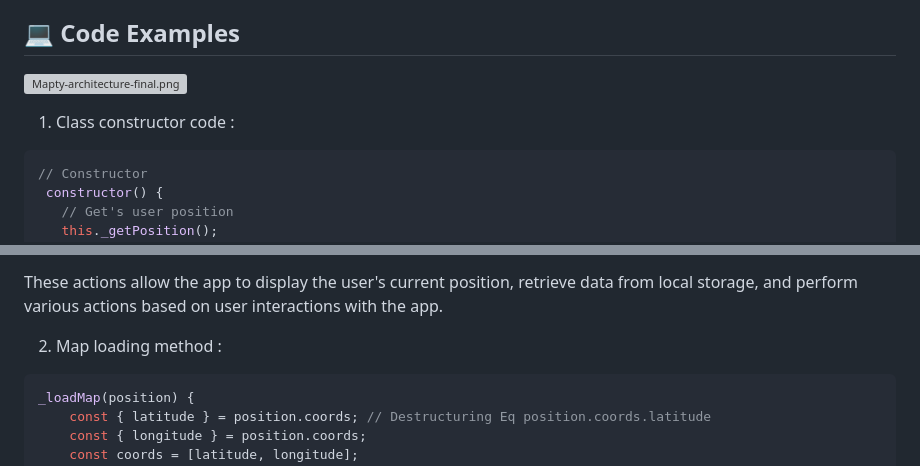
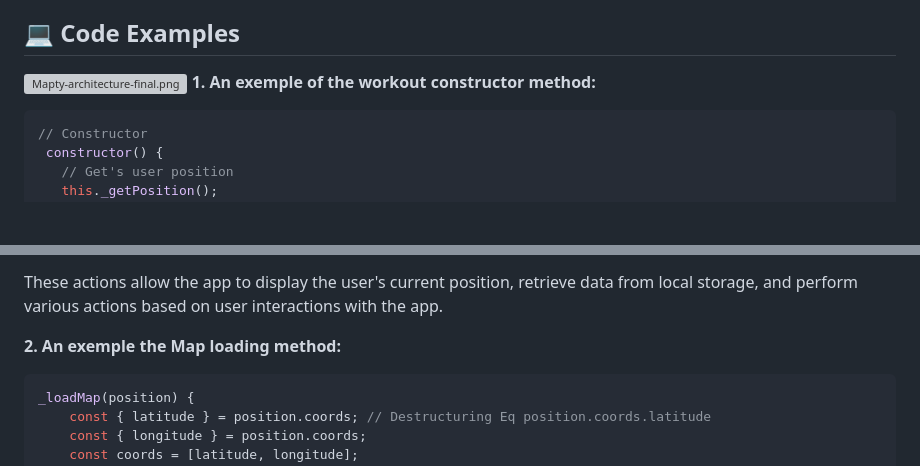
Before and after one commit to yacineXP/js-mapty-app, a Markdown page: README.md, 2 parts joined by grey strips. GitHub-like rendering; blank space fills up the shorter version; grey boxes are pictures that could not be loaded.

````diff
--- a/README.md
+++ b/README.md
@@ -50,7 +50,7 @@ The application also stores workout data locally using the localStorage API, so
 
 ## 💻 Code Examples
 [![Mapty-architecture-final.png](https://i.postimg.cc/VkGrsf49/Mapty-architecture-final.png)](https://postimg.cc/87vPtV2s)
-1. Class constructor code :
+**1. An exemple of the workout constructor method:**
 ```js
 // Constructor
  constructor() {
@@ -74,7 +74,7 @@ This code defines a constructor for a workout app that performs the following ac
 
 These actions allow the app to display the user's current position, retrieve data from local storage, and perform various actions based on user interactions with the app.
 
-2. Map loading method :
+**2. An exemple the Map loading method:**
 ```js
 _loadMap(position) {
     const { latitude } = position.coords; // Destructuring Eq position.coords.latitude
````
